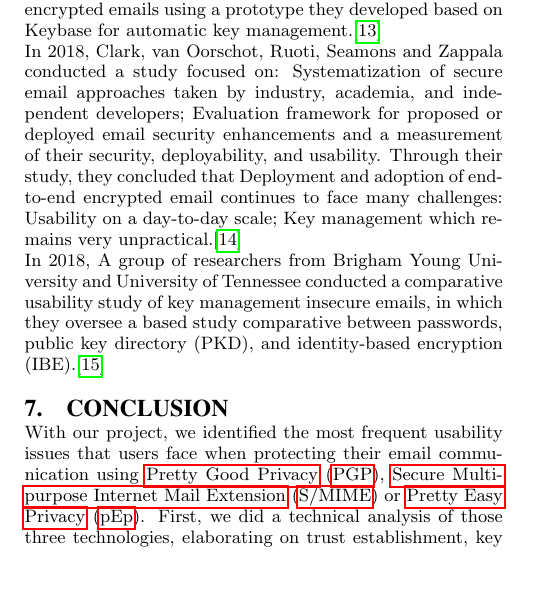
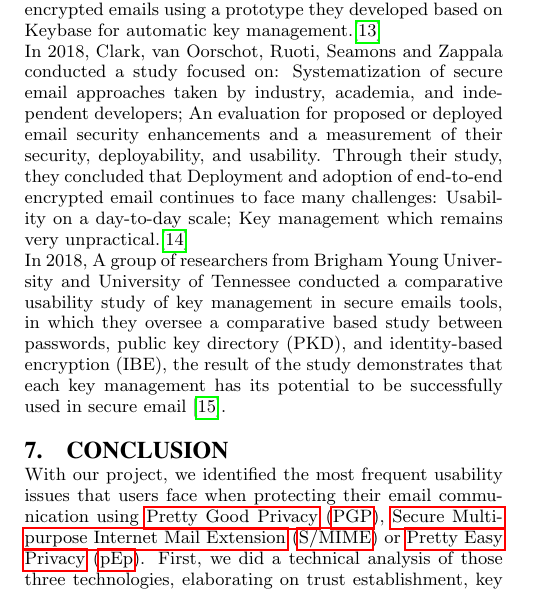
Before and after one commit to WadOps/latex_template, a LaTeX paper (secure-email.tex, which reads chapters/related-work.tex): part of one column of page 11 of 14, cut so that both start at the same text, the shorter picture padded with empty space. Compiled offline with pdfLaTeX.

Commit message:
fix figures and edited related work

```diff
--- a/chapters/related-work.tex
+++ b/chapters/related-work.tex
@@ -2,5 +2,5 @@
 In this section, we will give brief overview on related work.\\
 In 2012, Moecke and Volkamer analyzed all different email services,defining security, usability, interoperability criteria and apply them to existing approaches. Based on the result, closed and web-based systems like Hushmail are more usable, contrarily to PGP/SMIME, which require add-ons to carry the key in a secure way.\cite{usable-secure-email}\\
 In 2017, Lerner, Zeng and Roesner from University of Washington, presented a case study with people who frequently conduct sensitive business, they estimate confidence put on encrypted emails using a prototype they developed based on Keybase for automatic key management.\cite{confidente}\\
-In 2018, Clark, van Oorschot, Ruoti, Seamons and Zappala conducted a study focused on: Systematization of secure email approaches taken by industry, academia, and independent developers; Evaluation framework for proposed or deployed email security enhancements and a measurement of their security, deployability, and usability. Through their study, they concluded that Deployment and adoption of end-to-end encrypted email continues to face many challenges: Usability on a day-to-day scale; Key management which remains very unpractical.\cite{secure-email}\\
-In 2018, A group of researchers from Brigham Young University and University of Tennessee conducted a comparative usability study of key management insecure emails, in which they oversee a based study comparative between passwords, public key directory (PKD), and identity-based encryption (IBE).\cite{comparativestudy}
+In 2018, Clark, van Oorschot, Ruoti, Seamons and Zappala conducted a study focused on: Systematization of secure email approaches taken by industry, academia, and independent developers; An evaluation for proposed or deployed email security enhancements and a measurement of their security, deployability, and usability. Through their study, they concluded that Deployment and adoption of end-to-end encrypted email continues to face many challenges: Usability on a day-to-day scale; Key management which remains very unpractical.\cite{secure-email}\\
+In 2018, A group of researchers from Brigham Young University and University of Tennessee conducted a comparative usability study of key management in secure emails tools, in which they oversee a comparative based study between passwords, public key directory (PKD), and identity-based encryption (IBE), the result of the study demonstrates that each key management has its potential to be successfully used in secure email \cite{comparativestudy}.
```
Also changed, not shown: figures/Considering a scenario of using non-encrypted email communication, which of the following may occur.png, figures/How many of the received email are sent or received encrypted.png.
